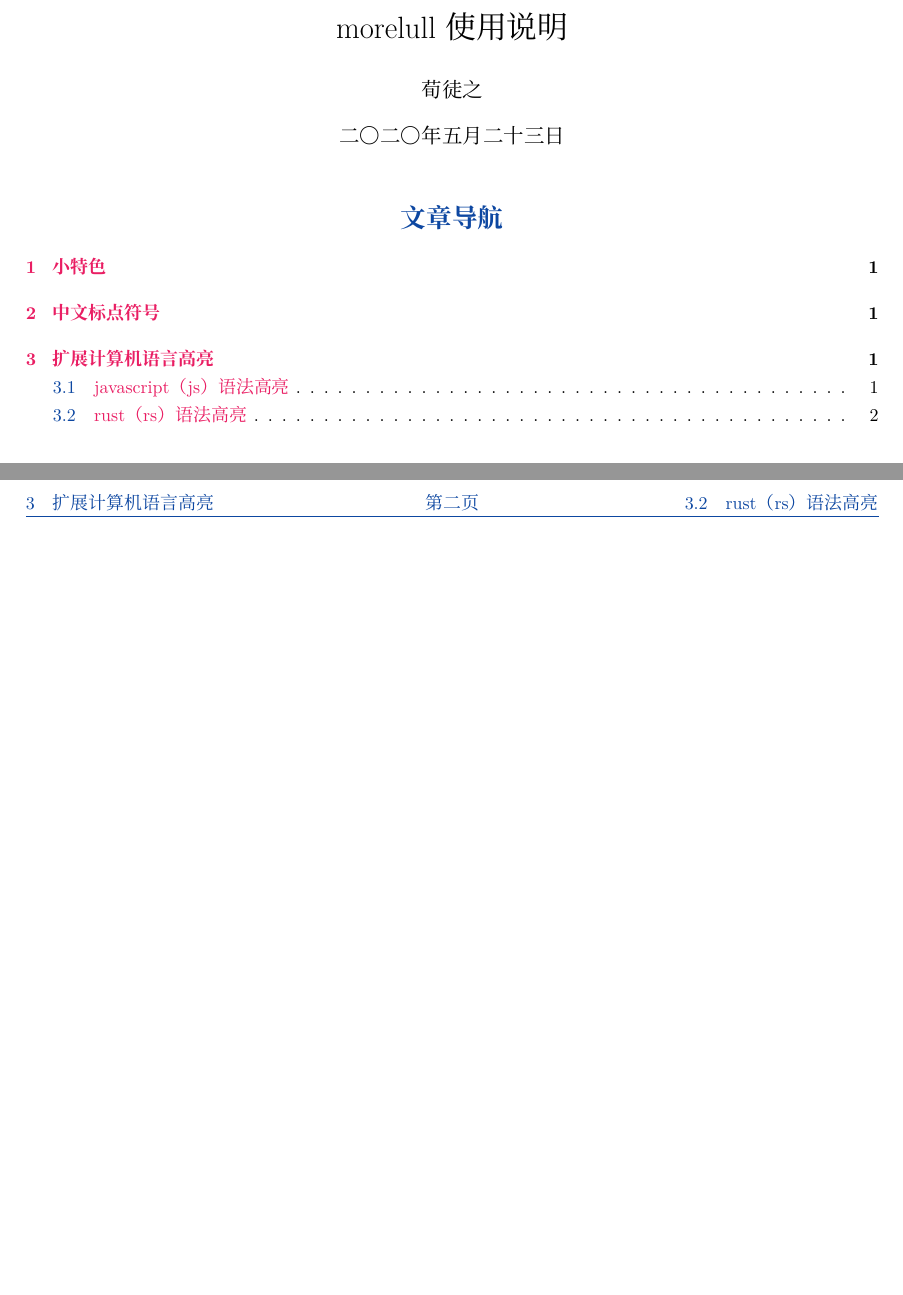
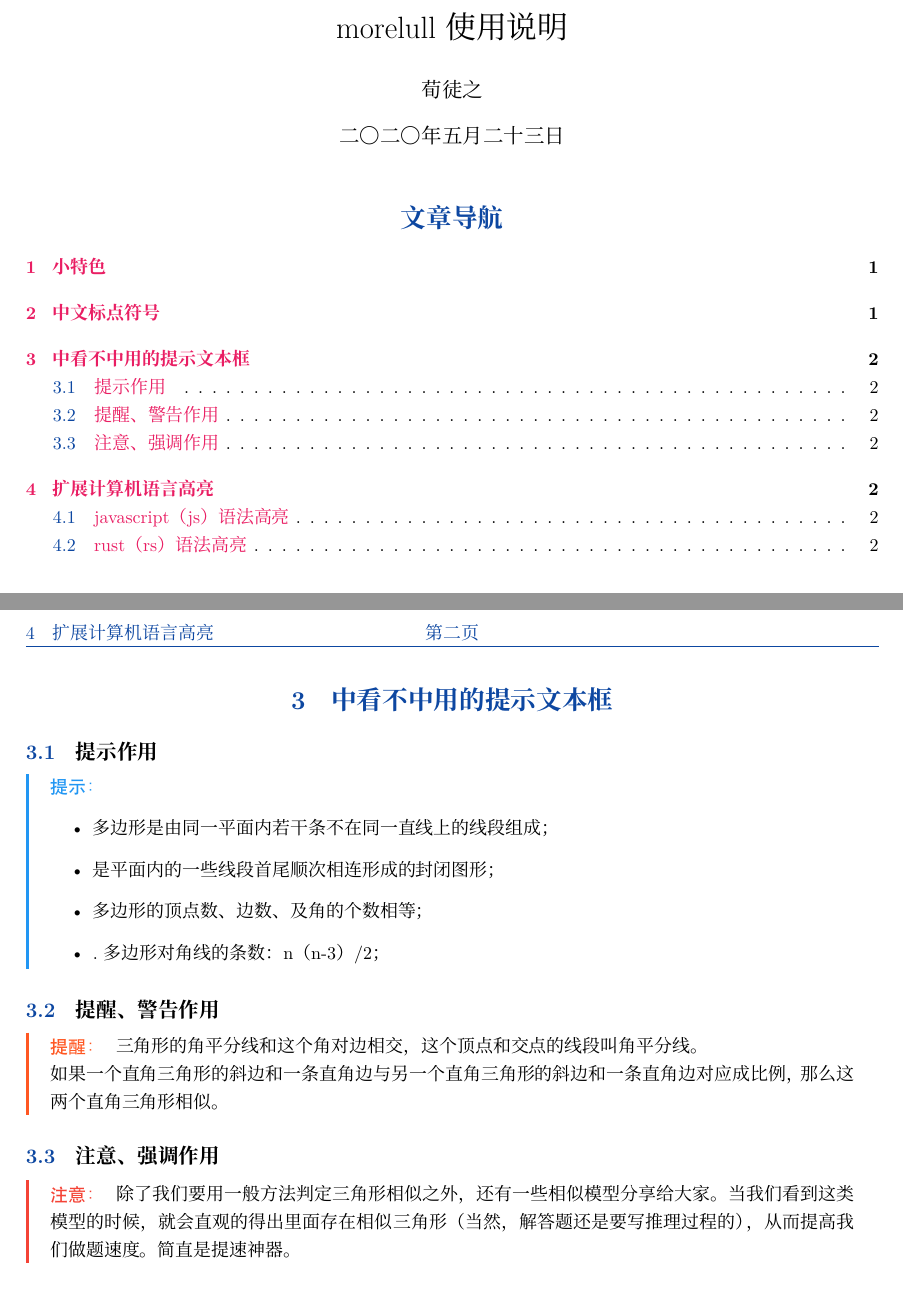
Before and after one commit to kalxd/morelull, a LaTeX document (doc/doc.tex, which reads morelull.sty): two parts of pages 1 and 2 of 2, joined at a grey line, cut so that both start at the same text, the shorter picture padded with empty space. Compiled offline with XeLaTeX; a missing font is replaced by an installed copy or a similar font.

Commit message:
提示作用环境中文化。

```diff
--- a/doc/doc.tex
+++ b/doc/doc.tex
@@ -20,6 +20,30 @@
 \item{内联代码：庄重地写下了\代码{hello world}。}
 \end{itemize}
 
+\section{中看不中用的提示文本框}
+
+\subsection{提示作用}
+\begin{提示}
+    \begin{itemize}
+    \item{多边形是由同一平面内若干条不在同一直线上的线段组成；}
+    \item{是平面内的一些线段首尾顺次相连形成的封闭图形；}
+    \item{多边形的顶点数、边数、及角的个数相等；}
+    \item{.多边形对角线的条数：n（n-3）/2；}
+    \end{itemize}
+\end{提示}
+
+\subsection{提醒、警告作用}
+\begin{提醒}
+    三角形的角平分线和这个角对边相交，这个顶点和交点的线段叫角平分线。
+
+    如果一个直角三角形的斜边和一条直角边与另一个直角三角形的斜边和一条直角边对应成比例，那么这两个直角三角形相似。
+\end{提醒}
+
+\subsection{注意、强调作用}
+\begin{注意}
+除了我们要用一般方法判定三角形相似之外，还有一些相似模型分享给大家。当我们看到这类模型的时候，就会直观的得出里面存在相似三角形（当然，解答题还是要写推理过程的），从而提高我们做题速度。简直是提速神器。
+\end{注意}
+
 \section{扩展计算机语言高亮}
 
 listings支持语法并不广泛，为了满足更多需求，我定义新的两种语法。
--- a/morelull.sty
+++ b/morelull.sty
@@ -183,8 +183,8 @@
   boxed title style={colback=MaterialCyan}
 }{}
 
-% 内置提示框
-\newtcolorbox{tiuikl}[1]{
+% 文本提示框
+\newtcolorbox{文本提示框}[1]{
   skin=empty,
   top=0pt,
   bottom=0pt,
@@ -196,22 +196,22 @@
 }
 
 % 提示
-\newenvironment{tiui}
-{\begin{tiuikl}{MaterialBlue}
+\newenvironment{提示}
+{\begin{文本提示框}{MaterialBlue}
       \textcolor{MaterialBlue}{\heiti{提示：}}
 }
-{\end{tiuikl}}
+{\end{文本提示框}}
 
 % 提醒
-\newenvironment{tixk}
-{\begin{tiuikl}{MaterialDeepOrange}
+\newenvironment{提醒}
+{\begin{文本提示框}{MaterialDeepOrange}
       \textcolor{MaterialDeepOrange}{\heiti{提醒：}}
 }
-{\end{tiuikl}}
+{\end{文本提示框}}
 
 % 注意
-\newenvironment{vuyi}
-{\begin{tiuikl}{MaterialRed}
+\newenvironment{注意}
+{\begin{文本提示框}{MaterialRed}
       \textcolor{MaterialRed}{\heiti{注意：}}
 }
-{\end{tiuikl}}
+{\end{文本提示框}}
```
Also changed, not shown: morelull.sty (2 more changed lines).
